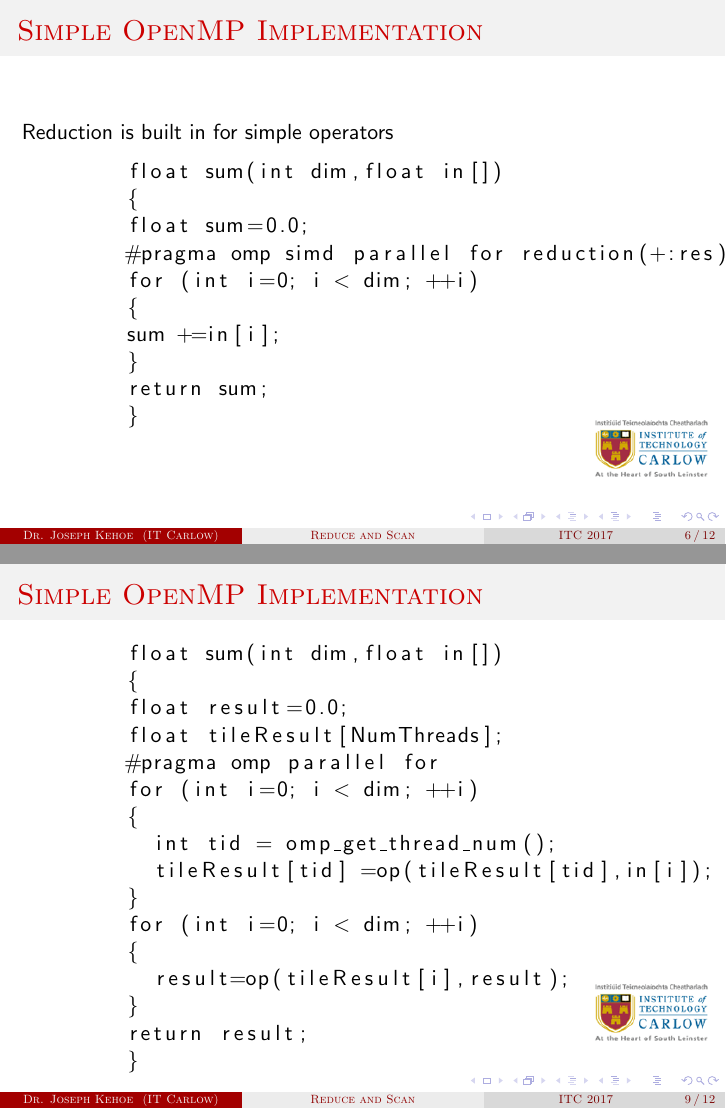
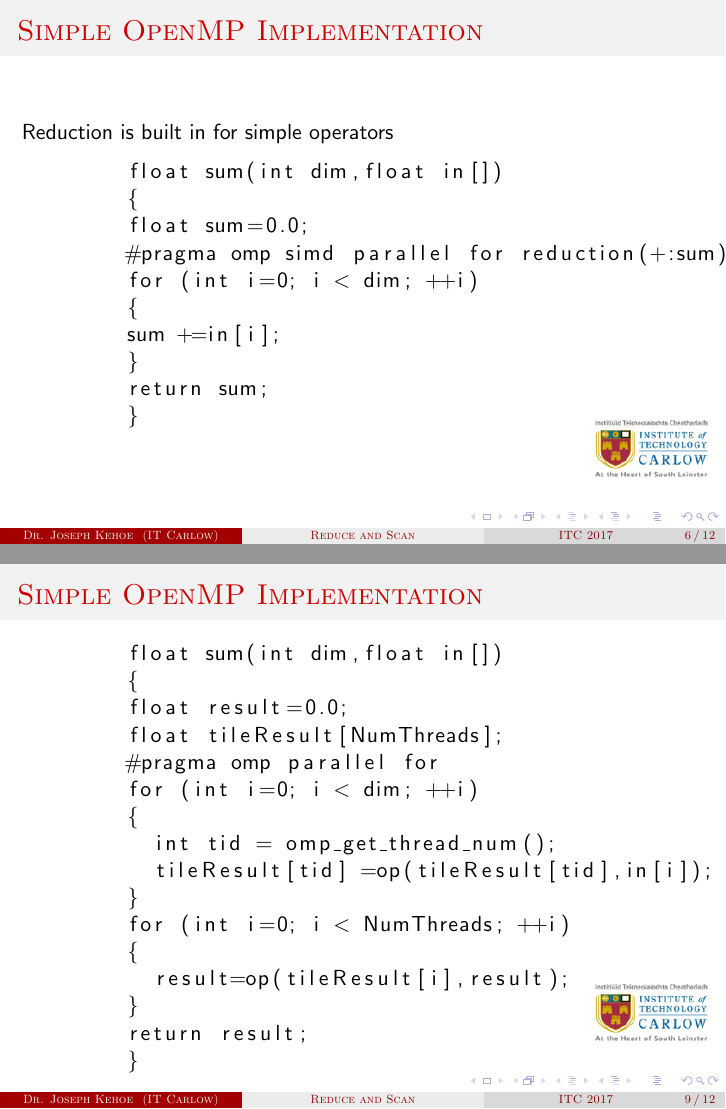
Before and after one commit to josephkehoe/CDD101, LaTeX slides (Concurrency/Slides/12ReduceScan.tex): pages 6 and 9 of 12, joined at a grey line. Compiled offline with pdfLaTeX.

Commit message:
errors on slides

```diff
--- a/Concurrency/Slides/12ReduceScan.tex
+++ b/Concurrency/Slides/12ReduceScan.tex
@@ -92,7 +92,7 @@
   	float sum(int dim,float in[])
   	{
   	float sum=0.0;
-  	#pragma omp simd parallel for reduction(+:res)
+  	#pragma omp simd parallel for reduction(+:sum)
   	for (int i=0; i < dim; ++i)
   	{
   	sum +=in[i];
@@ -127,7 +127,7 @@
   	  int tid = omp_get_thread_num();
   	  tileResult[tid] =op(tileResult[tid],in[i]);
   	}
-  	for (int i=0; i < dim; ++i)
+  	for (int i=0; i < NumThreads; ++i)
   	{
   	  result=op(tileResult[i],result);
   	}
```
